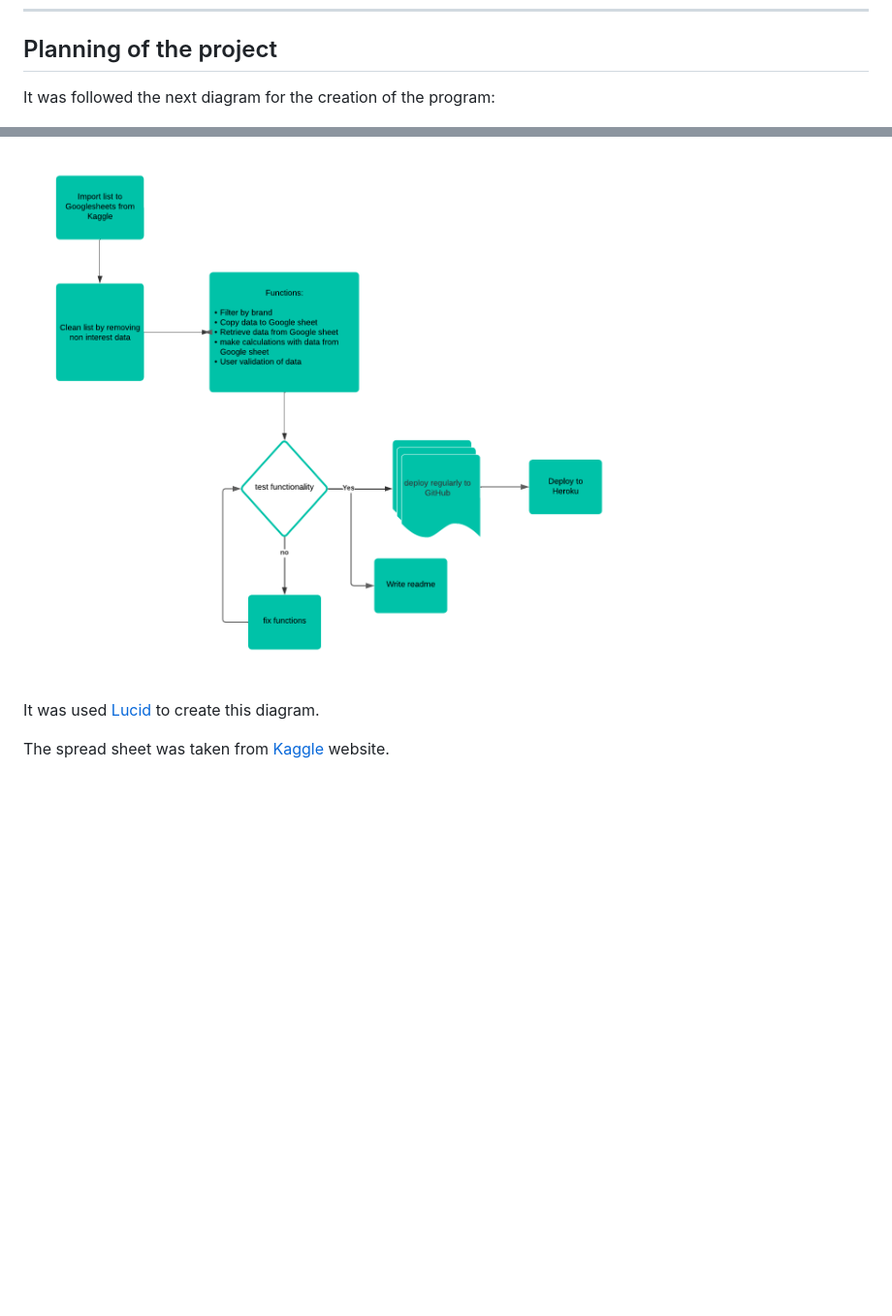
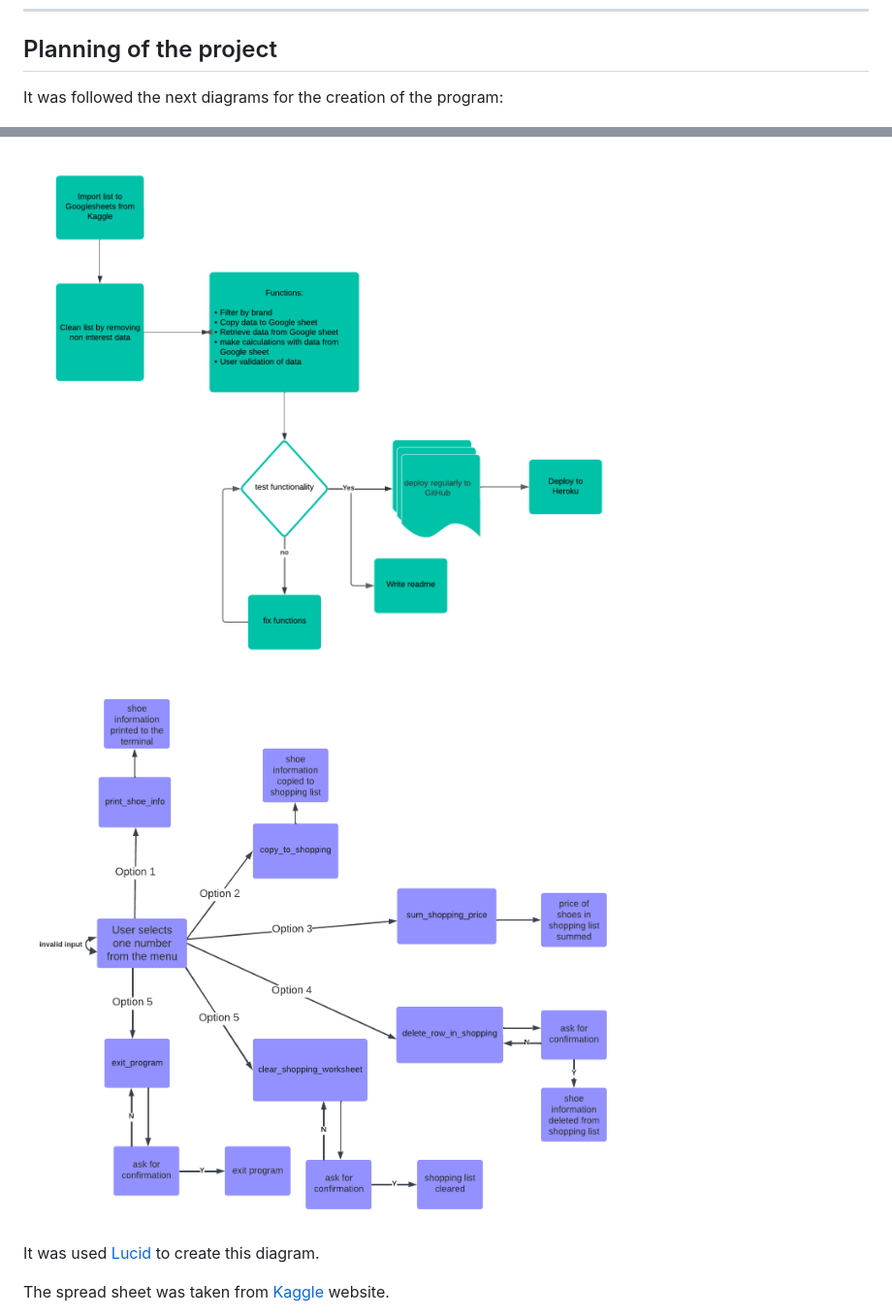
Before and after one commit to Judit3/shoes, a Markdown page: README.md, 2 parts joined by grey strips. Shown: that part at 97% size. GitHub-like rendering; pictures changed too: assets/images/readme/scheme-functions.png (added); blank space fills up the shorter version.

Commit message:
Add a scheme of functions to read me

```diff
--- a/README.md
+++ b/README.md
@@ -31,9 +31,10 @@ This is a program to analyse information hosted in a Google Sheet named shoes. T
 
 ## Planning of the project
 
-It was followed the next diagram for the creation of the program:
+It was followed the next diagrams for the creation of the program:
 
 ![Flow chart image](assets/images/readme/process.png)
+![Scheme functions image](assets/images/readme/scheme-functions.png)
 
 It was used [Lucid](https://www.lucidchart.com/) to create this diagram.
 
```
